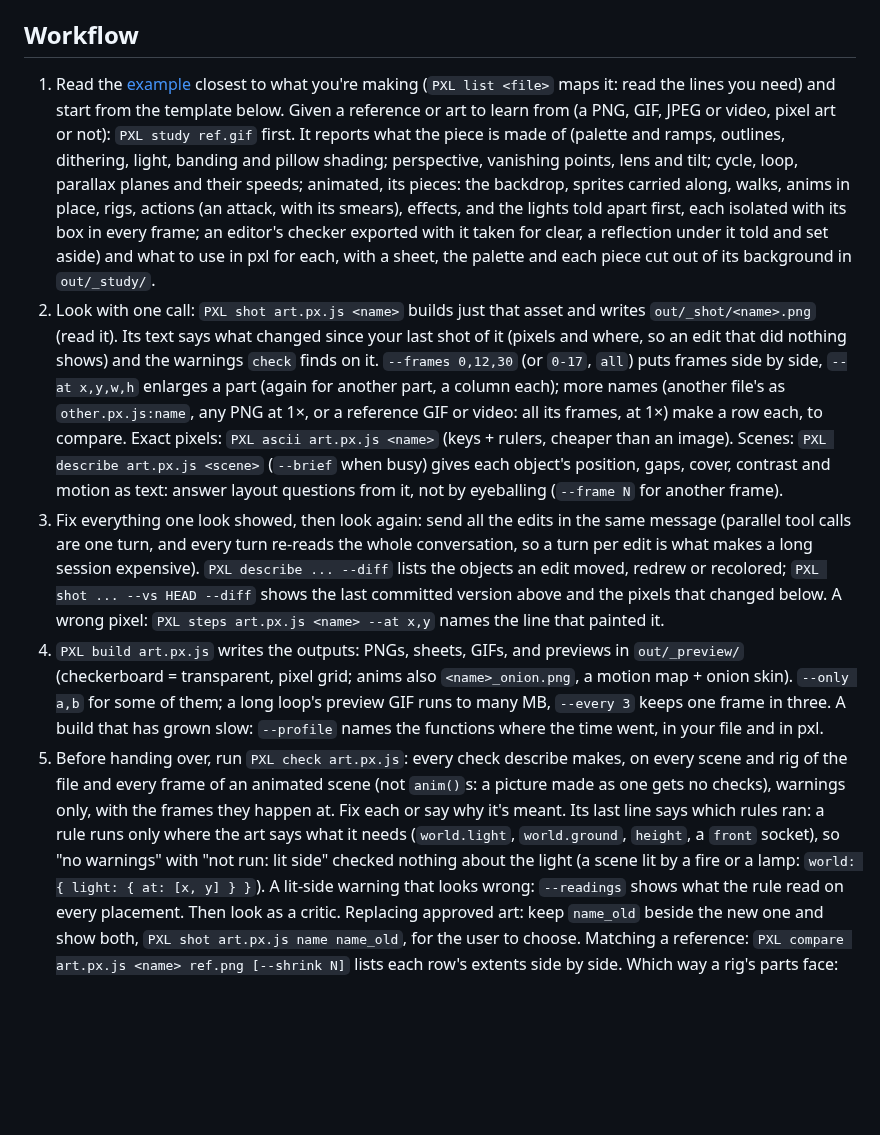
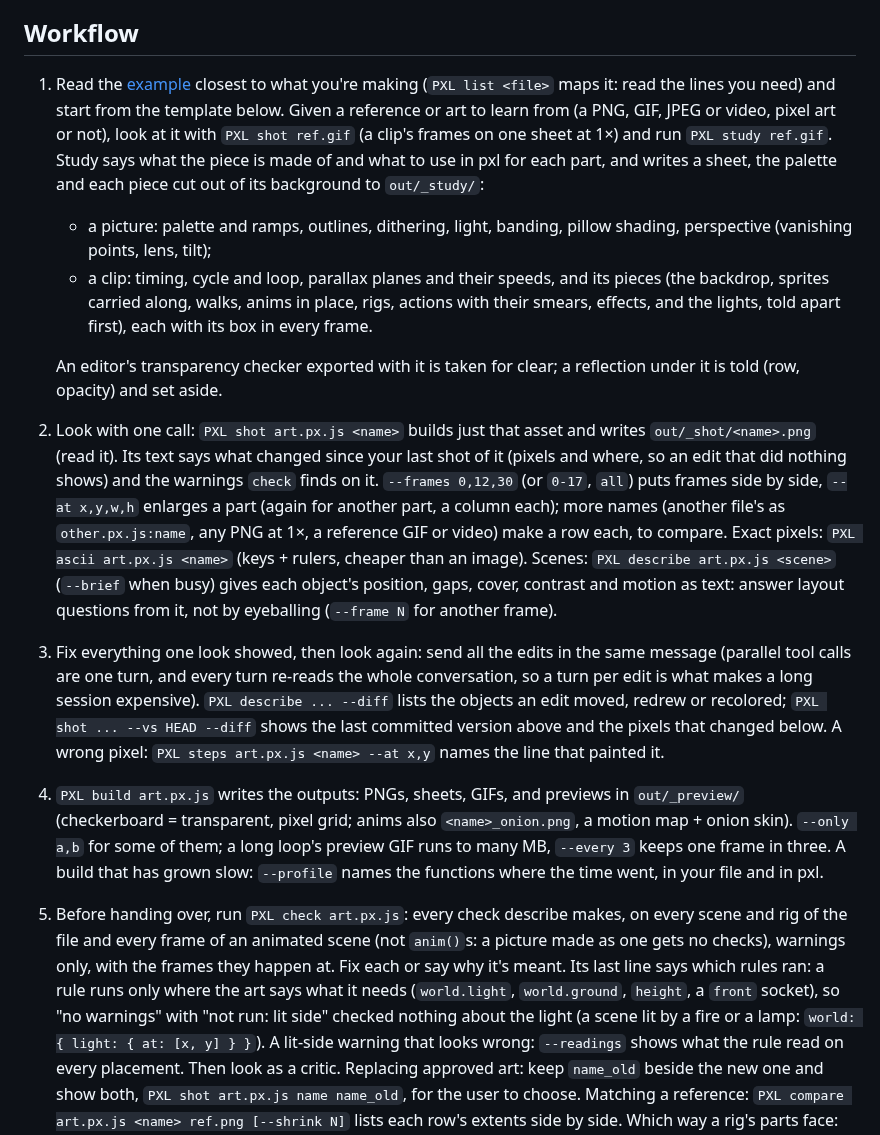
Before and after one commit to Legerdo/claude-pxl, a Markdown page: SKILL.md, the part around the change. GitHub-like rendering; blank space fills up the shorter version.

Commit message:
SKILL and scenes.md: looking at a reference clip with shot, study's pieces, shot --vs; lines rewrapped
Checked against the code: every command, flag, op, example file and help query the guides cite
exists and resolves.

Co-Authored-By: Claude Opus 5.5 <noreply@anthropic.com>
Claude-Session: https://claude.ai/code/session_01XzEU65fgXjwE3UFLuYgan7

```diff
--- a/SKILL.md
+++ b/SKILL.md
@@ -13,21 +13,27 @@ primitives, brushes and tilemaps. `PXL` below means `node <this skill's director
 ## Workflow
 
 1. Read the [example](#examples) closest to what you're making (`PXL list <file>` maps it: read the
-   lines you need) and start from the template below. Given a reference or art to learn from (a
-   PNG, GIF, JPEG or video, pixel art or not): `PXL study ref.gif` first. It reports what the piece
-   is made of (palette and ramps, outlines, dithering, light, banding and pillow shading; perspective,
-   vanishing points, lens and tilt; cycle, loop, parallax planes and their speeds; animated, its
-   pieces: the backdrop, sprites carried along, walks, anims in place, rigs, actions (an attack, with
-   its smears), effects, and the lights told apart first, each isolated with its box in every frame;
-   an editor's checker exported with it taken for clear, a reflection under it told and set aside) and what to use in pxl for each, with
-   a sheet, the palette and each piece cut out of its background in `out/_study/`.
+   lines you need) and start from the template below.
+   Given a reference or art to learn from (a PNG, GIF, JPEG or video, pixel art or not), look at it
+   with `PXL shot ref.gif` (a clip's frames on one sheet at 1×) and run `PXL study ref.gif`. Study
+   says what the piece is made of and what to use in pxl for each part, and writes a sheet, the
+   palette and each piece cut out of its background to `out/_study/`:
+   - a picture: palette and ramps, outlines, dithering, light, banding, pillow shading, perspective
+     (vanishing points, lens, tilt);
+   - a clip: timing, cycle and loop, parallax planes and their speeds, and its pieces (the backdrop,
+     sprites carried along, walks, anims in place, rigs, actions with their smears, effects, and the
+     lights, told apart first), each with its box in every frame.
+
+   An editor's transparency checker exported with it is taken for clear; a reflection under it is
+   told (row, opacity) and set aside.
 2. Look with one call: `PXL shot art.px.js <name>` builds just that asset and writes
    `out/_shot/<name>.png` (read it). Its text says what changed since your last shot of it (pixels
    and where, so an edit that did nothing shows) and the warnings `check` finds on it.
    `--frames 0,12,30` (or `0-17`, `all`) puts frames side by side, `--at x,y,w,h` enlarges a part
    (again for another part, a column each); more names (another file's as `other.px.js:name`, any
-   PNG at 1×, or a reference GIF or video: all its frames, at 1×) make a row each, to compare. Exact pixels: `PXL ascii art.px.js <name>` (keys + rulers, cheaper than an
-   image). Scenes: `PXL describe art.px.js <scene>` (`--brief` when busy) gives each object's
+   PNG at 1×, a reference GIF or video) make a row each, to compare. Exact pixels:
+   `PXL ascii art.px.js <name>` (keys + rulers, cheaper than an image). Scenes:
+   `PXL describe art.px.js <scene>` (`--brief` when busy) gives each object's
    position, gaps, cover, contrast and motion as text: answer layout questions from it, not by
    eyeballing (`--frame N` for another frame).
 3. Fix everything one look showed, then look again: send all the edits in the same message
@@ -43,9 +49,9 @@ primitives, brushes and tilemaps. `PXL` below means `node <this skill's director
    the time went, in your file and in pxl.
 5. Before handing over, run `PXL check art.px.js`: every check describe makes, on every scene and
    rig of the file and every frame of an animated scene (not `anim()`s: a picture made as one gets no
-   checks), warnings only, with the frames they happen at. Fix each or say why it's meant. Its last line says which rules ran: a rule runs only where
-   the art says what it needs (`world.light`, `world.ground`, `height`, a `front` socket), so "no
-   warnings" with "not run: lit side" checked nothing about the light (a scene lit by a fire or a
+   checks), warnings only, with the frames they happen at. Fix each or say why it's meant. Its last
+   line says which rules ran: a rule runs only where the art says what it needs (`world.light`,
+   `world.ground`, `height`, a `front` socket), so "no warnings" with "not run: lit side" checked nothing about the light (a scene lit by a fire or a
    lamp: `world: { light: { at: [x, y] } }`). A lit-side warning that looks wrong: `--readings` shows
    what the rule read on every placement. Then look as a critic. Replacing approved art: keep
    `name_old` beside the new one and show both, `PXL shot art.px.js name name_old`, for the user to
```
Also changed, not shown: scenes.md (+6 -3 lines).
